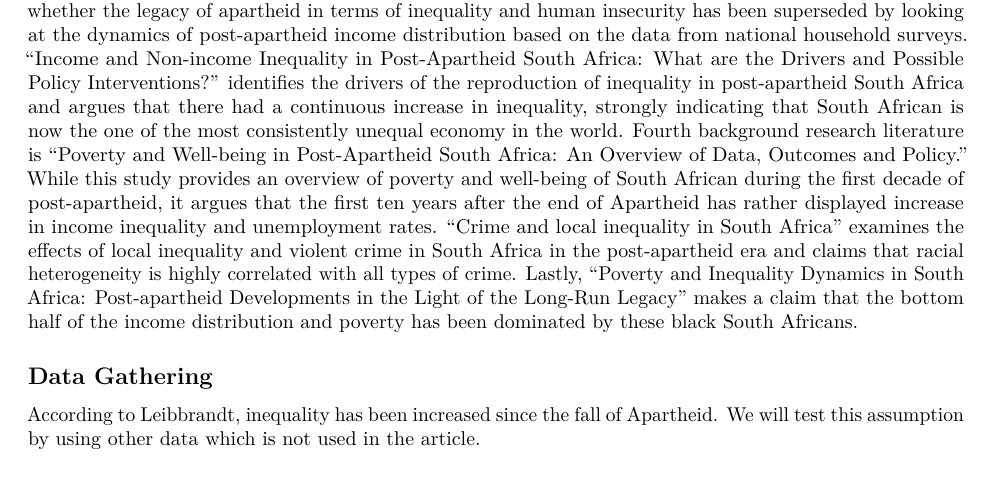
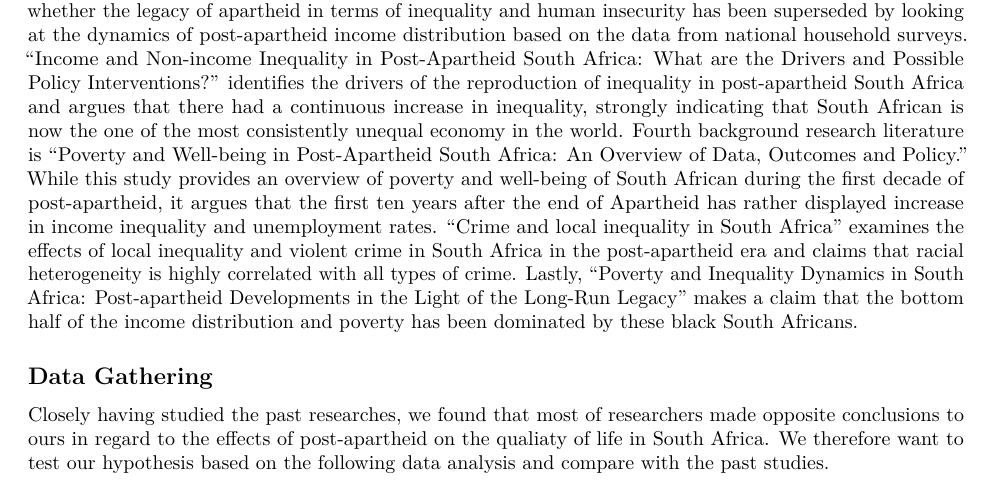
Before and after one commit to YumiKomai/Assignement3, an R Markdown document (Assignment3.Rmd): part of page 1 of 4, cut so that both start at the same text. Rendered offline with R 4.5, knitr and Pandoc, then LaTeX, with nearby package versions; some code elsewhere in the file could not run offline.

Commit message:
edit3
keep editing

```diff
--- a/Assignment3.Rmd
+++ b/Assignment3.Rmd
@@ -27,7 +27,7 @@ In order for us to bring out more in-depth analysis, we undertook background res
 
 ## Data Gathering
 
-According to Leibbrandt, inequality has been increased since the fall of Apartheid. We will test this assumption by using other data which is not used in the article.
+Closely having studied the past researches, we found that most of researchers made opposite conclusions to ours in regard to the effects of post-apartheid on the qualiaty of life in South Africa. We therefore want to test our hypothesis based on the following data analysis and compare with the past studies.
 
 We found the data of monthly earnings among races and gender. We tried to scraping the data from the website.
 
```
